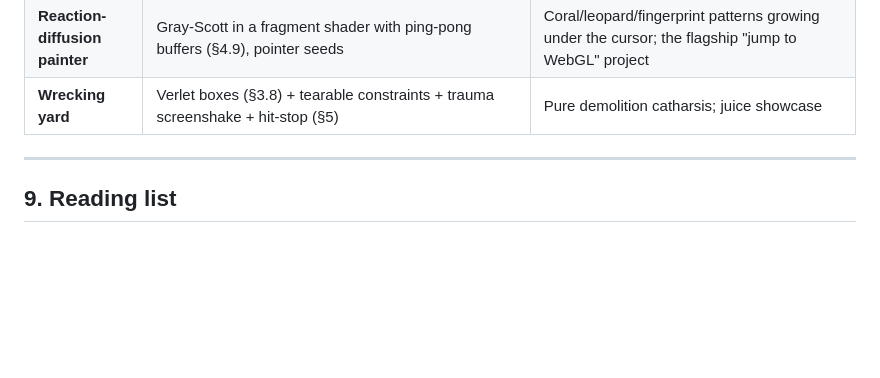
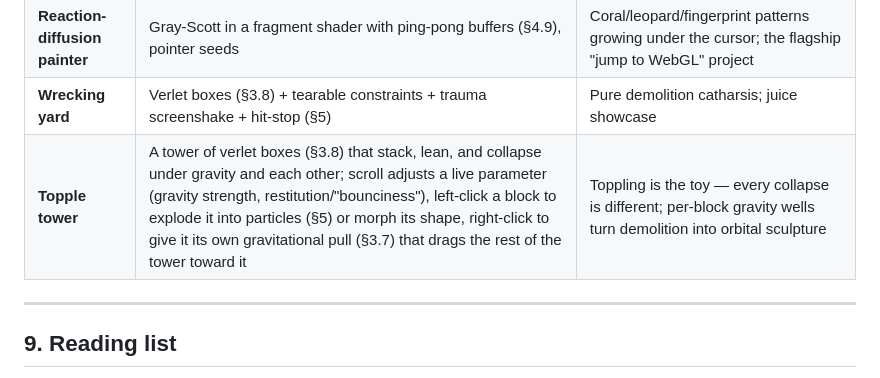
Before and after one commit to codebiscuits/spelling_app, a Markdown page: mini_games/HANDBOOK.md, the part around the change. Drawn GitHub-style; blank space fills up the shorter version.

```diff
--- a/mini_games/HANDBOOK.md
+++ b/mini_games/HANDBOOK.md
@@ -776,6 +776,7 @@ Concrete toys, each pairing techniques from above. Roughly ordered by effort.
 | **Mandala generator** | Kaleidoscope fold (§4.10) applied to *painting*: the pointer draws glowing strokes (§4.2) into a feedback buffer, folded into N mirrored sectors with dispersion fringes; scroll changes the symmetry count | Symmetry makes anyone an artist — every scribble comes out a rose window; the child is generating the content, not just watching it |
 | **Reaction-diffusion painter** | Gray-Scott in a fragment shader with ping-pong buffers (§4.9), pointer seeds | Coral/leopard/fingerprint patterns growing under the cursor; the flagship "jump to WebGL" project |
 | **Wrecking yard** | Verlet boxes (§3.8) + tearable constraints + trauma screenshake + hit-stop (§5) | Pure demolition catharsis; juice showcase |
+| **Topple tower** | A tower of verlet boxes (§3.8) that stack, lean, and collapse under gravity and each other; scroll adjusts a live parameter (gravity strength, restitution/"bounciness"), left-click a block to explode it into particles (§5) or morph its shape, right-click to give it its own gravitational pull (§3.7) that drags the rest of the tower toward it | Toppling is the toy — every collapse is different; per-block gravity wells turn demolition into orbital sculpture |
 
 ---
 
```
Also changed, not shown: mini_games/HANDBOOK_SMALL.md (added, +270 -0 lines).
